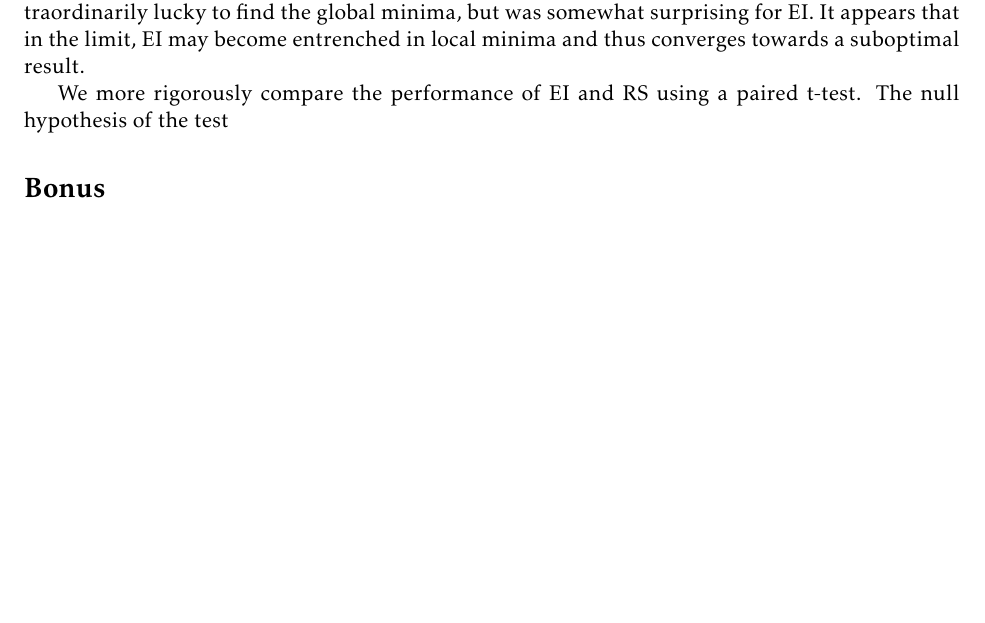
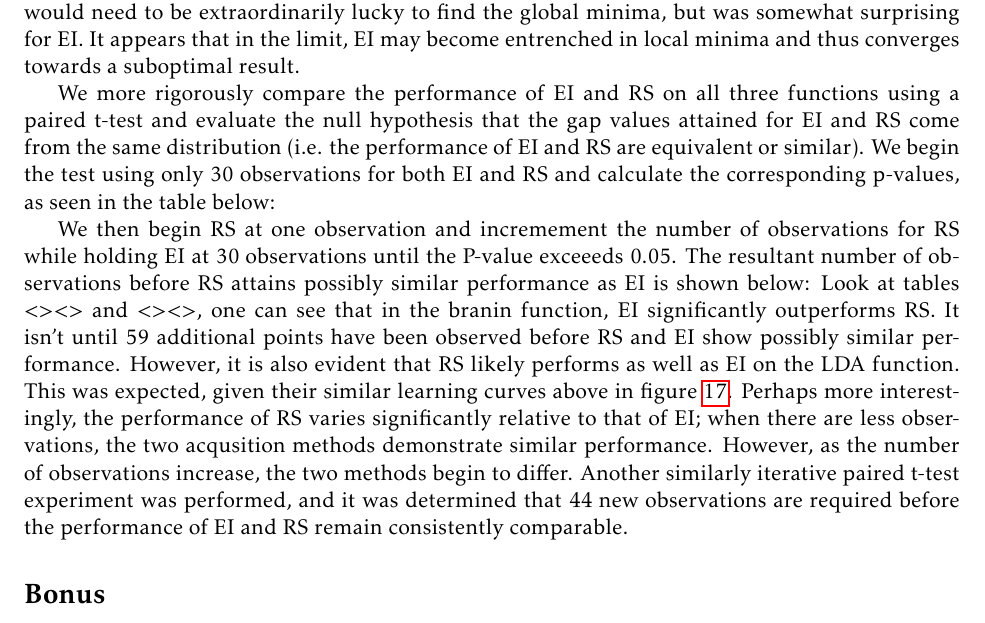
Before and after one commit to TheBayesians/Report, a LaTeX document (report.tex): part of page 21 of 21, cut so that both start at the same text, the shorter picture padded with empty space. Compiled offline with pdfLaTeX.

Commit message:
Update report.tex

```diff
--- a/report.tex
+++ b/report.tex
@@ -307,8 +308,43 @@ It is also important to note that on average, no method was able to find the glo
 This result was expected for RS, which would need to be extraordinarily lucky to find the global minima, but was somewhat surprising for EI.
 It appears that in the limit, EI may become entrenched in local minima and thus converges towards a suboptimal result.
 
-We more rigorously compare the performance of EI and RS using a paired t-test. The null hypothesis of the test
+We more rigorously compare the performance of EI and RS on all three functions using a paired t-test and evaluate the null hypothesis that the gap values attained for EI and RS come from the same distribution (i.e. the performance of EI and RS are equivalent or similar).
+We begin the test using only 30 observations for both EI and RS and calculate the corresponding p-values, as seen in the table below:
 
+% \begin{center}
+%   \begin{tabular}{|c|c|}
+%     \hline
+%     Function & P-Value \\
+%     \hline
+%     Branin & 5.39E-04
+%     \hline
+%     LDA & 0.3774
+%     \hline
+%     SVM & 0.0387
+%   \end{tabular}
+% \end{center}
+
+
+We then begin RS at one observation and incremement the number of observations for RS while holding EI at 30 observations until the P-value exceeeds 0.05.
+The resultant number of observations before RS attains possibly similar performance as EI is shown below:
+% \begin{center}
+%   \begin{tabular}{|c|c|}
+%     \hline
+%     Function & Observations Required & P-Value \\
+%     \hline
+%     Branin & 59 & 0.0624
+%     \hline
+%     LDA & 10 & 0.0599
+%     \hline
+%     SVM & 3 & 0.0951
+%   \end{tabular}
+% \end{center}
+Look at tables <><> and <><>, one can see that in the branin function, EI significantly outperforms RS.
+It isn't until 59 additional points have been observed before RS and EI show possibly similar performance.
+However, it is also evident that RS likely performs as well as EI on the LDA function. This was expected, given their similar learning curves above in figure \ref{fig:ei-v-rand-lda}.
+Perhaps more interestingly, the performance of RS varies significantly relative to that of EI; when there are less observations, the two acqusition methods demonstrate similar performance.
+However, as the number of observations increase, the two methods begin to differ.
+Another similarly iterative paired t-test experiment was performed, and it was determined that 44 new observations are required before the performance of EI and RS remain consistently comparable.
 
 \section*{Bonus}
 For the bonus section, we implemented two more acquisition functions: Lower
```
Also changed, not shown: report.tex (1 more changed lines).
